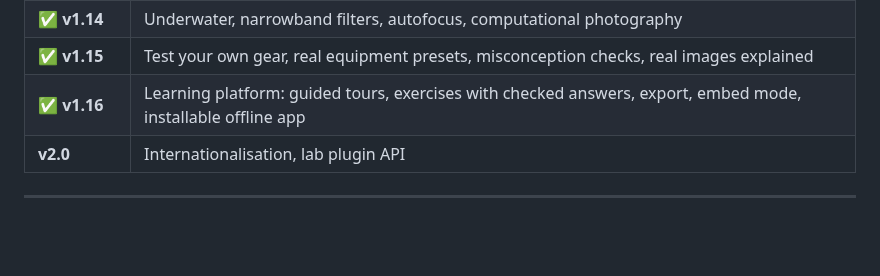
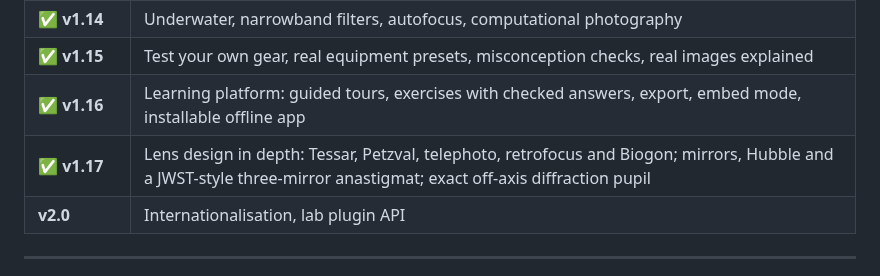
Before and after one commit to iiogurt/Optica_Viva, a Markdown page: README.md, the part around the change. Rendered like a GitHub page; blank space fills up the shorter version.

```diff
--- a/README.md
+++ b/README.md
@@ -1056,6 +1056,7 @@ Completed and planned milestones are tracked in **[ROADMAP.md](ROADMAP.md)**, to
 | ✅ **v1.14** | Underwater, narrowband filters, autofocus, computational photography |
 | ✅ **v1.15** | Test your own gear, real equipment presets, misconception checks, real images explained |
 | ✅ **v1.16** | Learning platform: guided tours, exercises with checked answers, export, embed mode, installable offline app |
+| ✅ **v1.17** | Lens design in depth: Tessar, Petzval, telephoto, retrofocus and Biogon; mirrors, Hubble and a JWST-style three-mirror anastigmat; exact off-axis diffraction pupil |
 | **v2.0** | Internationalisation, lab plugin API |
 
 ---
```
Also changed, not shown: CHANGELOG.md (+6 -12 lines), ROADMAP.md (+5 -5 lines).
